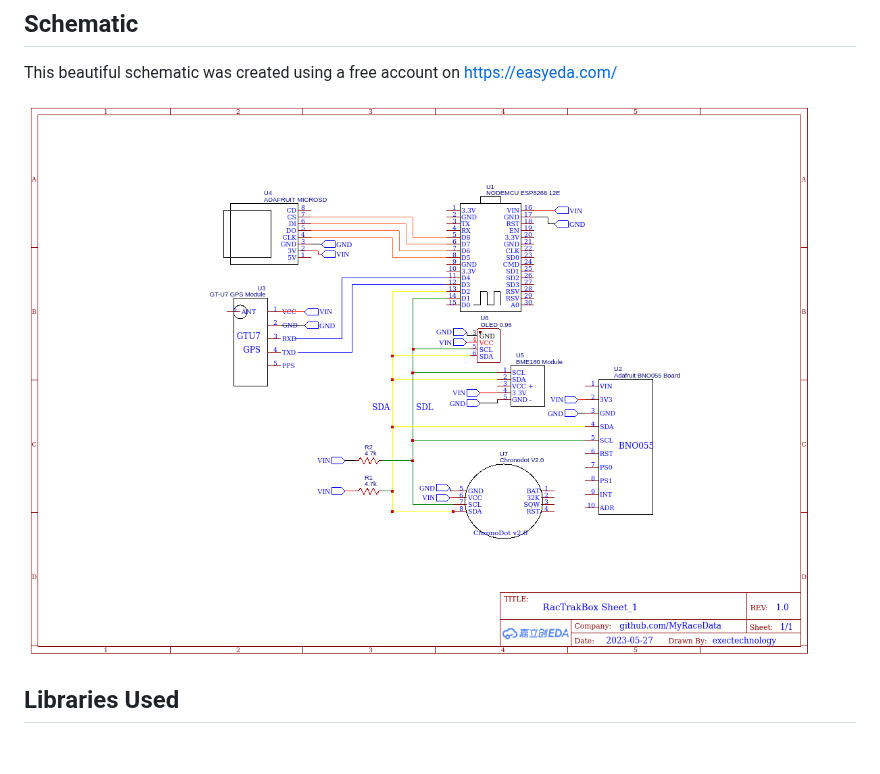
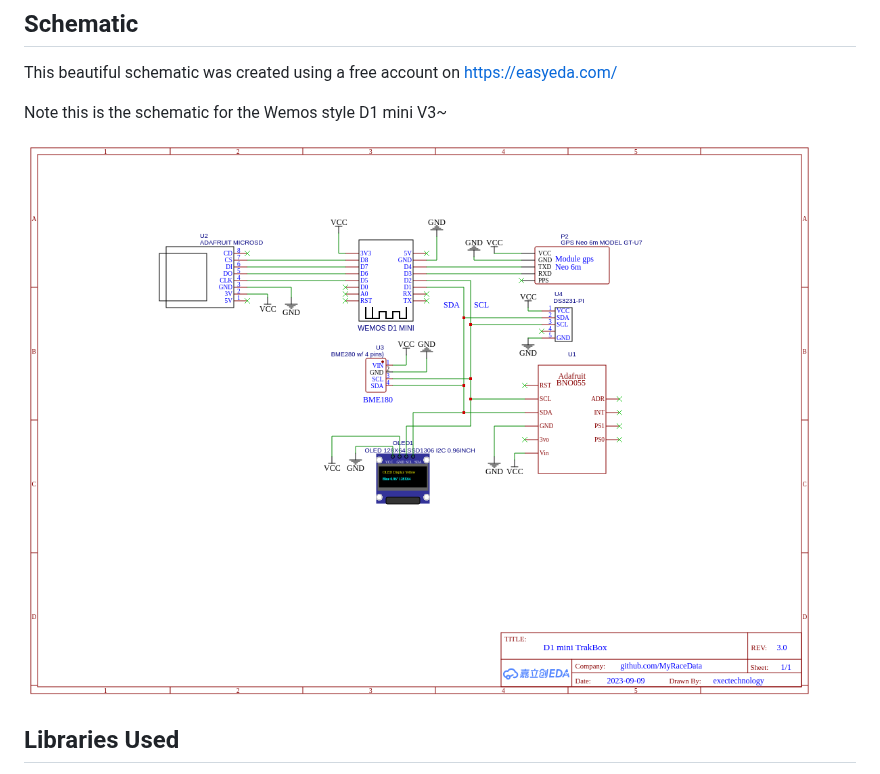
Before and after one commit to MyRaceData/TRAKBOX, a Markdown page: README.md, the part around the change. Drawn GitHub-style; blank space fills up the shorter version.

```diff
--- a/README.md
+++ b/README.md
@@ -112,7 +112,9 @@ First working version. All sensors running with no ability to record data
 
 This beautiful schematic was created using a free account on https://easyeda.com/
 
-![EasyEDA Schematic](https://github.com/MyRaceData/TRAKBOX/blob/main/EasyEDA_Schematic2_RacTrakBox.png)
+Note this is the schematic for the Wemos style D1 mini V3~
+
+![EasyEDA Schematic](https://github.com/MyRaceData/TRAKBOX/blob/main/Schematic_DiMiniTrakBox3_2023-09-11.png)
 
 ## Libraries Used
 - Wire.h                https://github.com/esp8266/Arduino                      GPL licence
```
